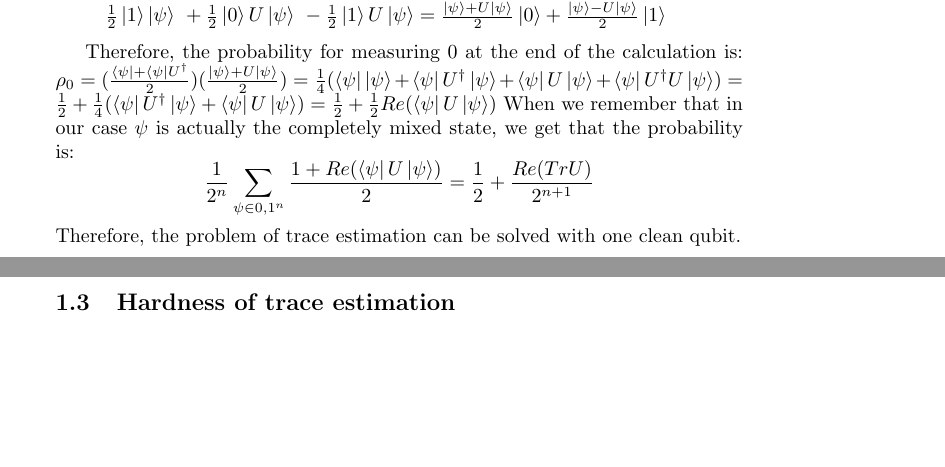
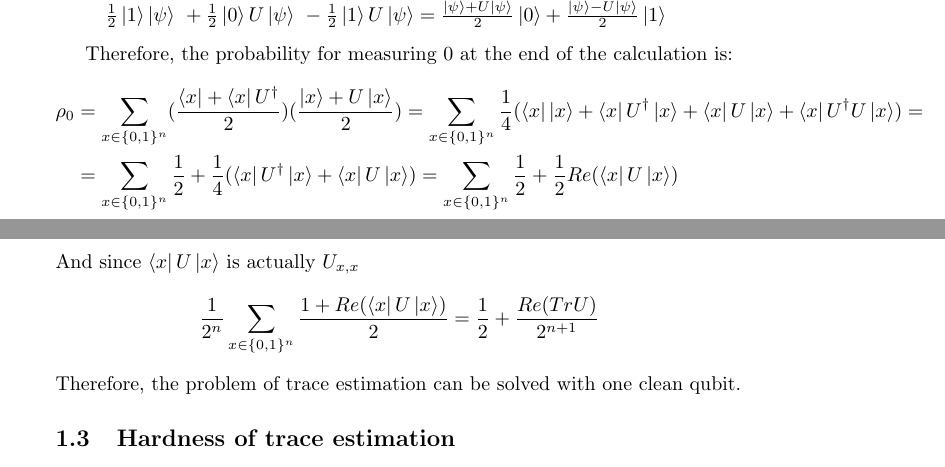
Before and after one commit to amitai-hoze/DQC1-Computational-Power, a LaTeX document (dqc1_presentation.tex): two parts of pages 2 and 3 of 22, joined at a grey line, cut so that both start at the same text, the shorter picture padded with empty space. Compiled offline with pdfLaTeX.

Commit message:
Started fixing the proof

```diff
--- a/dqc1_presentation.tex
+++ b/dqc1_presentation.tex
@@ -70,15 +70,15 @@ We will show that this circuit indeed calculates the trace of U
 \frac{\Ket{\psi} + U\Ket{\psi}}{2}\Ket{0} + \frac{\Ket{\psi} - U\Ket{\psi}}{2}\Ket{1}$
 \end{itemize}
 
- \title {The Hadamard Test (2) }
- Therefore, the probability for measuring 0 at the end of the calculation is:
- $ \rho_{0} = (\frac{\Bra{\psi} + \Bra{\psi}{U^\dagger}}{2})(\frac{\Ket{\psi} + U\Ket{\psi}}{2}) =
-  \frac{1}{4}(\Bra{\psi}\Ket{\psi} + \Bra{\psi}{U^\dagger}\Ket{\psi} + \Bra{\psi}U\Ket{\psi} + \Bra{\psi}{U^\dagger}U\Ket{\psi}  )
-  = \frac{1}{2} + \frac{1}{4}(\Bra{\psi}{U^\dagger}\Ket{\psi} + \Bra{\psi}U\Ket{\psi})
-  =  \frac{1}{2} +  \frac{1}{2}Re(\Bra{\psi}U\Ket{\psi}) $
-  When we remember that in our case $\psi$ is actually the completely mixed state, we get that the probability is:
-  \begin{displaymath}
-  \frac{1}{2^{n}}\sum\limits_{\psi \in {0,1}^n} \frac{1+Re(\Bra{\psi}U\Ket{\psi})}{2} = \frac{1}{2} + \frac{Re(TrU)}{2^{n+1}}
+\title {The Hadamard Test (2) }
+Therefore, the probability for measuring 0 at the end of the calculation is:
+\begin{align*}
+    \rho_{0} &= \sum_{x \in \{0,1\}^n} (\frac{\Bra{x} + \Bra{x}{U^\dagger}}{2})(\frac{\Ket{x} + U\Ket{x}}{2}) = \sum_{x \in \{0,1\}^n}\frac{1}{4}(\Bra{x}\Ket{x} + \Bra{x}{U^\dagger}\Ket{x} + \Bra{x}U\Ket{x} + \Bra{x}{U^\dagger}U\Ket{x}  ) = \\
+    &= \sum_{x \in \{0,1\}^n}\frac{1}{2} + \frac{1}{4}(\Bra{x}{U^\dagger}\Ket{x} + \Bra{x}U\Ket{x}) = \sum_{x \in \{0,1\}^n}\frac{1}{2} +  \frac{1}{2}Re(\Bra{x}U\Ket{x})
+\end{align*}
+And since $\bra{x}U\ket{x}$ is actually $U_{x,x}$
+\begin{displaymath}
+    \frac{1}{2^{n}}\sum\limits_{x \in \{0,1\}^n} \frac{1+Re(\Bra{x}U\Ket{x})}{2} = \frac{1}{2} + \frac{Re(TrU)}{2^{n+1}}
 \end{displaymath}
 Therefore, the problem of trace estimation can be solved with one clean qubit.
 
```
Also changed, not shown: 1 other file.
